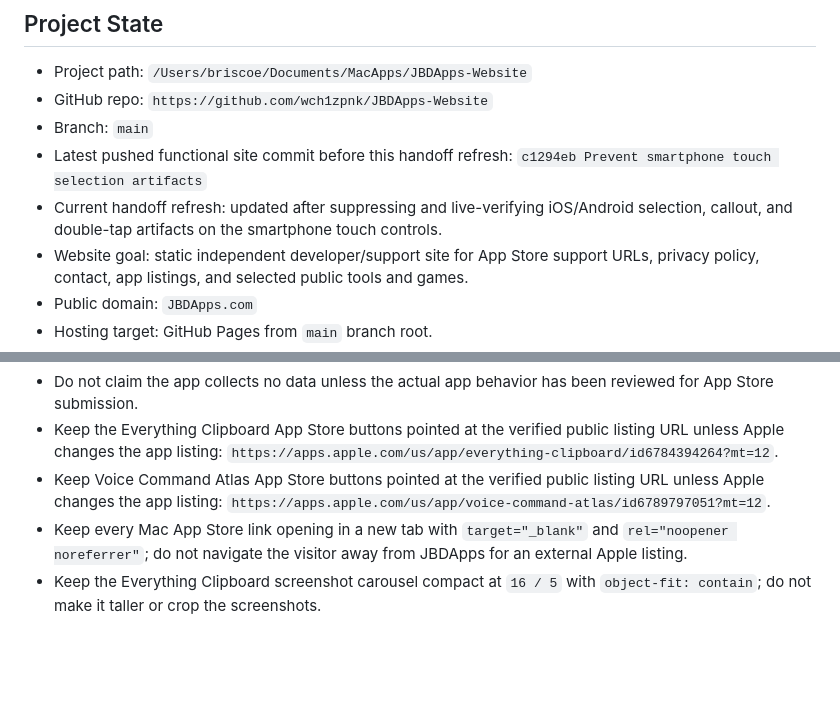
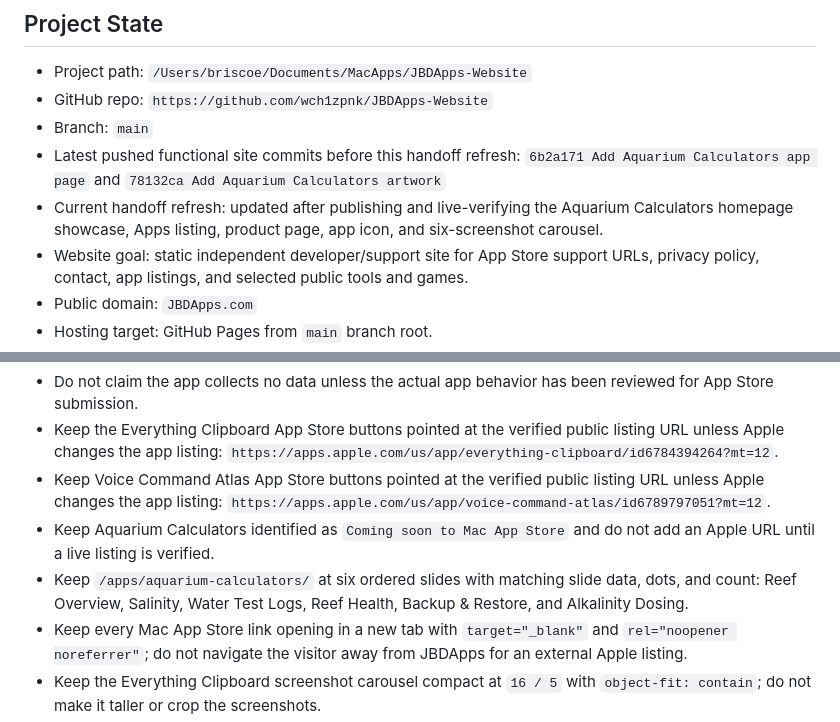
Before and after one commit to wch1zpnk/JBDApps-Website, a Markdown page: Handoff for New Chat.md, 2 parts joined by grey strips. Rendered like a GitHub page; blank space fills up the shorter version.

```diff
--- a/Handoff for New Chat.md
+++ b/Handoff for New Chat.md
@@ -11,8 +11,8 @@ Read this file before making website, domain, GitHub Pages, Cloudflare DNS, supp
 - Project path: `/Users/briscoe/Documents/MacApps/JBDApps-Website`
 - GitHub repo: `https://github.com/wch1zpnk/JBDApps-Website`
 - Branch: `main`
-- Latest pushed functional site commit before this handoff refresh: `c1294eb Prevent smartphone touch selection artifacts`
-- Current handoff refresh: updated after suppressing and live-verifying iOS/Android selection, callout, and double-tap artifacts on the smartphone touch controls.
+- Latest pushed functional site commits before this handoff refresh: `6b2a171 Add Aquarium Calculators app page` and `78132ca Add Aquarium Calculators artwork`
+- Current handoff refresh: updated after publishing and live-verifying the Aquarium Calculators homepage showcase, Apps listing, product page, app icon, and six-screenshot carousel.
 - Website goal: static independent developer/support site for App Store support URLs, privacy policy, contact, app listings, and selected public tools and games.
 - Public domain: `JBDApps.com`
 - Hosting target: GitHub Pages from `main` branch root.
@@ -403,6 +421,8 @@ Read this file before making website, domain, GitHub Pages, Cloudflare DNS, supp
 - Do not claim the app collects no data unless the actual app behavior has been reviewed for App Store submission.
 - Keep the Everything Clipboard App Store buttons pointed at the verified public listing URL unless Apple changes the app listing: `https://apps.apple.com/us/app/everything-clipboard/id6784394264?mt=12`.
 - Keep Voice Command Atlas App Store buttons pointed at the verified public listing URL unless Apple changes the app listing: `https://apps.apple.com/us/app/voice-command-atlas/id6789797051?mt=12`.
+- Keep Aquarium Calculators identified as `Coming soon to Mac App Store` and do not add an Apple URL until a live listing is verified.
+- Keep `/apps/aquarium-calculators/` at six ordered slides with matching slide data, dots, and count: Reef Overview, Salinity, Water Test Logs, Reef Health, Backup & Restore, and Alkalinity Dosing.
 - Keep every Mac App Store link opening in a new tab with `target="_blank"` and `rel="noopener noreferrer"`; do not navigate the visitor away from JBDApps for an external Apple listing.
 - Keep the Everything Clipboard screenshot carousel compact at `16 / 5` with `object-fit: contain`; do not make it taller or crop the screenshots.
 - Keep `/` as a general JBDApps homepage with both apps represented. It can use real app screenshots and product links, but do not turn it into an Everything Clipboard-only showcase.
```
Also changed, not shown: other parts of Handoff for New Chat.md (+19 -1 lines).
